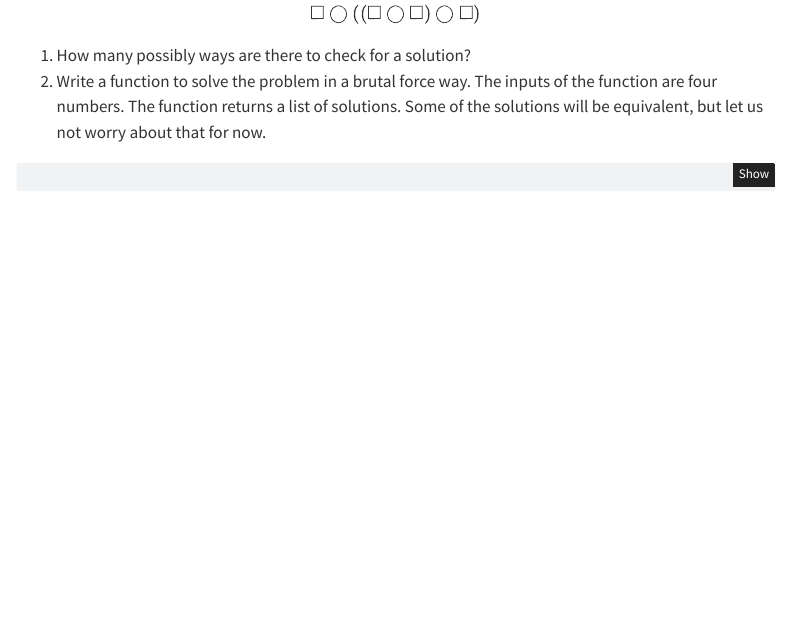
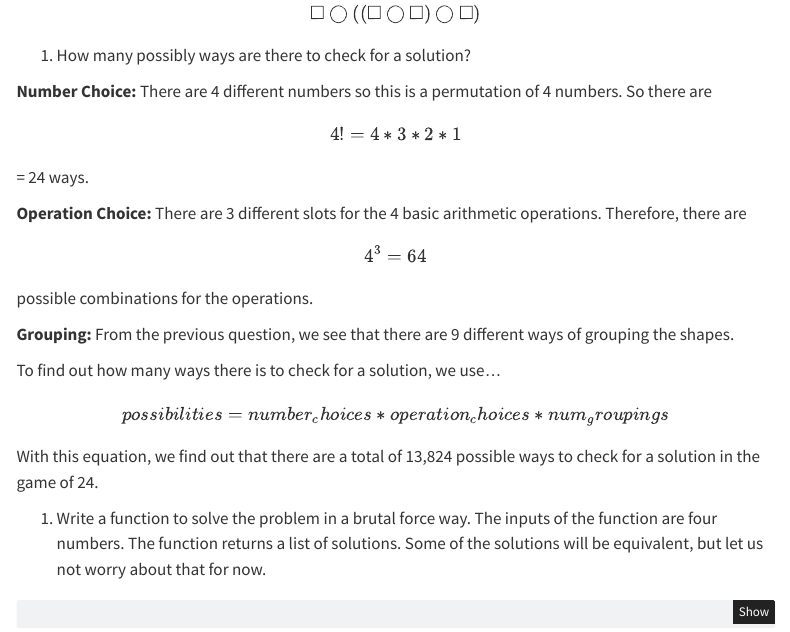
Before and after one commit to vxie0119/python-refresher-vxie0119, a Quarto document (exercises.qmd): the page in a window 1100 px wide, from 1620 px down. Rendered offline with R 4.5, knitr and Pandoc in place of Quarto, with nearby package versions; menus at the side of the page are left out.

Commit message:
Initial code for q6p2

```diff
--- a/exercises.qmd
+++ b/exercises.qmd
@@ -126,16 +126,36 @@ print("5 Door - No Switch Strategy Win Proportion: {:.1f}%".format(no_switch_win
     ((\square \bigcirc \square) \bigcirc \square) \bigcirc \square
   \end{equation*}
   \begin{equation*}
-    \square \bigcirc (\square \bigcirc (\square \bigcirc \square))
+    (\square \bigcirc (\square \bigcirc \square)) \bigcirc \square
   \end{equation*}
   \begin{equation*}
-    (\square \bigcirc (\square \bigcirc \square)) \bigcirc \square
+    \square \bigcirc (\square \bigcirc (\square \bigcirc \square))
   \end{equation*}
   \begin{equation*}
     \square \bigcirc ((\square \bigcirc \square) \bigcirc \square)
   \end{equation*}
 
    1. How many possibly ways are there to check for a solution?
+
+   **Number Choice:** There are 4 different numbers so this is a permutation of 4 numbers.
+   So there are \begin{equation*} 4! = 4 * 3 * 2 * 1 \end{equation*} = 24 ways.
+
+   **Operation Choice:** There are 3 different slots for the 4 basic arithmetic operations.
+   Therefore, there are \begin{equation*} 4^3 = 64 \end{equation*} possible combinations for
+   the operations.
+
+   **Grouping:** From the previous question, we see that there are 9 different ways of grouping
+   the shapes.
+
+   To find out how many ways there is to check for a solution, we use...
+
+   \begin{equation*}
+   possibilities = number_choices * operation_choices * num_groupings
+   \end{equation*}
+
+   With this equation, we find out that there are a total of 13,824 possible ways to check for
+   a solution in the game of 24.
+
    1. Write a function to solve the problem in a brutal force way. The
    inputs of the function are four numbers. The function returns a list
    of solutions. Some of the solutions will be equivalent, but let us
```
